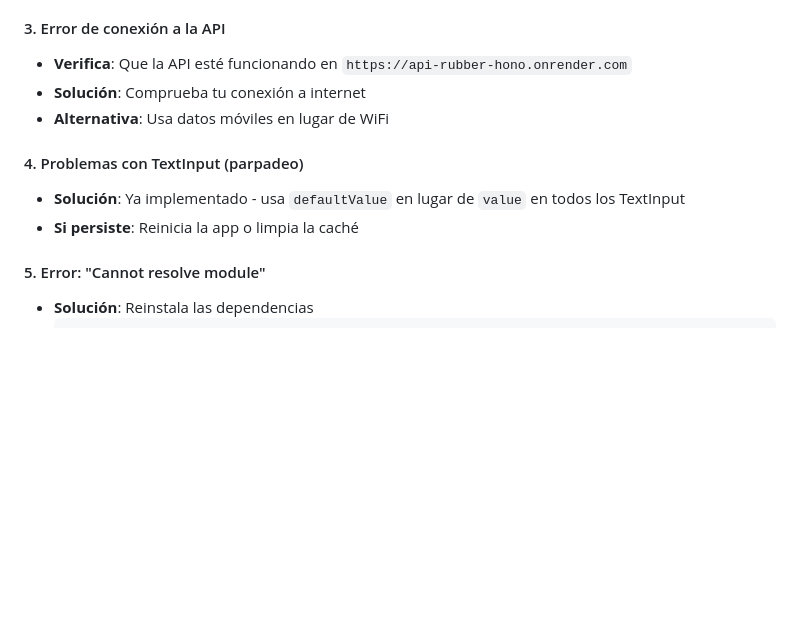
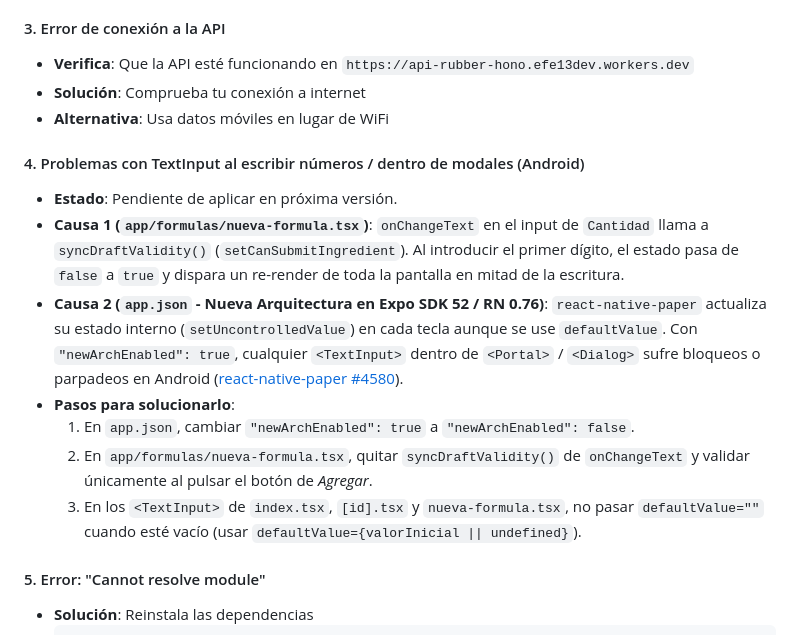
Before and after one commit to efe13dev/goma-gestion-react-native, a Markdown page: README.md, the part around the change. Rendered like a GitHub page; blank space fills up the shorter version.

Commit message:
docs(readme): documentar solución pendiente para TextInputs numéricos y actualizar URL de API
Generated with [Devin](https://devin.ai)

Co-Authored-By: Devin <158243242+devin-ai-integration[bot]@users.noreply.github.com>

```diff
--- a/README.md
+++ b/README.md
@@ -216,13 +216,18 @@ El proyecto incluye varios scripts útiles en `package.json`:
   4. Desmarca "Disable animations"
 
 #### 3. Error de conexión a la API
-- **Verifica**: Que la API esté funcionando en `https://api-rubber-hono.onrender.com`
+- **Verifica**: Que la API esté funcionando en `https://api-rubber-hono.efe13dev.workers.dev`
 - **Solución**: Comprueba tu conexión a internet
 - **Alternativa**: Usa datos móviles en lugar de WiFi
 
-#### 4. Problemas con TextInput (parpadeo)
-- **Solución**: Ya implementado - usa `defaultValue` en lugar de `value` en todos los TextInput
-- **Si persiste**: Reinicia la app o limpia la caché
+#### 4. Problemas con TextInput al escribir números / dentro de modales (Android)
+- **Estado**: Pendiente de aplicar en próxima versión.
+- **Causa 1 (`app/formulas/nueva-formula.tsx`)**: `onChangeText` en el input de `Cantidad` llama a `syncDraftValidity()` (`setCanSubmitIngredient`). Al introducir el primer dígito, el estado pasa de `false` a `true` y dispara un re-render de toda la pantalla en mitad de la escritura.
+- **Causa 2 (`app.json` - Nueva Arquitectura en Expo SDK 52 / RN 0.76)**: `react-native-paper` actualiza su estado interno (`setUncontrolledValue`) en cada tecla aunque se use `defaultValue`. Con `"newArchEnabled": true`, cualquier `<TextInput>` dentro de `<Portal>` / `<Dialog>` sufre bloqueos o parpadeos en Android ([react-native-paper #4580](https://github.com/callstack/react-native-paper/issues/4580)).
+- **Pasos para solucionarlo**:
+  1. En `app.json`, cambiar `"newArchEnabled": true` a `"newArchEnabled": false`.
+  2. En `app/formulas/nueva-formula.tsx`, quitar `syncDraftValidity()` de `onChangeText` y validar únicamente al pulsar el botón de *Agregar*.
+  3. En los `<TextInput>` de `index.tsx`, `[id].tsx` y `nueva-formula.tsx`, no pasar `defaultValue=""` cuando esté vacío (usar `defaultValue={valorInicial || undefined}`).
 
 #### 5. Error: "Cannot resolve module"
 - **Solución**: Reinstala las dependencias
```
